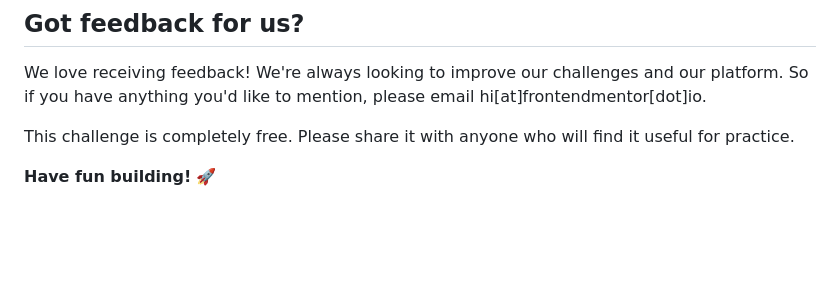
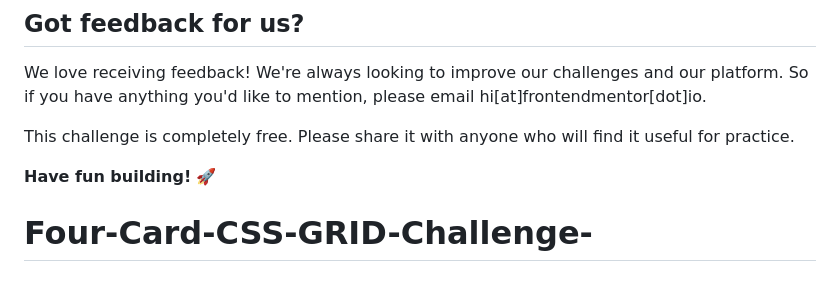
Before and after one commit to Rxunak/Four-Card-CSS-GRID-Challenge-, a Markdown page: README.md, the part around the change. GitHub-like rendering; blank space fills up the shorter version.

```diff
--- a/README.md
+++ b/README.md
@@ -89,3 +89,4 @@ We love receiving feedback! We're always looking to improve our challenges and o
 This challenge is completely free. Please share it with anyone who will find it useful for practice.
 
 **Have fun building!** 🚀
+# Four-Card-CSS-GRID-Challenge-
```
